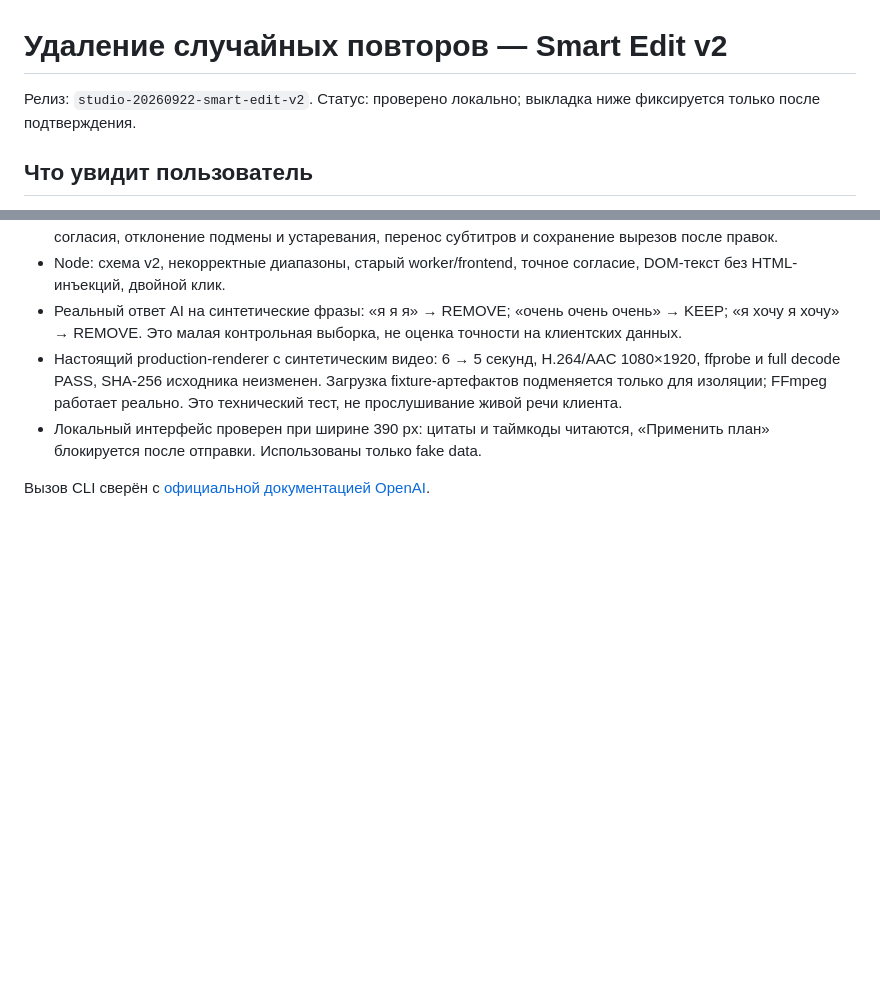
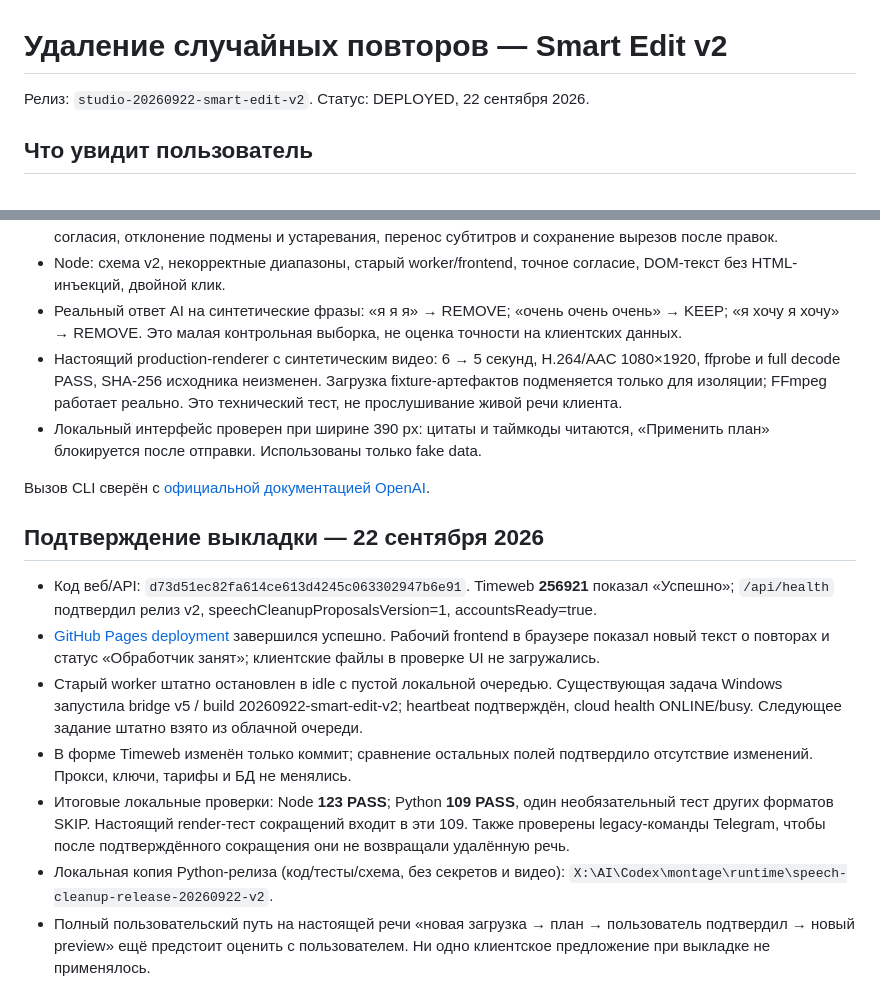
Before and after one commit to Marakase12/montage-upload, a Markdown page: docs/SPEECH_CLEANUP.md, 2 parts joined by grey strips. Drawn GitHub-style; blank space fills up the shorter version.

Commit message:
Record verified speech-cleanup release and test limits

```diff
--- a/docs/SPEECH_CLEANUP.md
+++ b/docs/SPEECH_CLEANUP.md
@@ -1,6 +1,6 @@
 # Удаление случайных повторов — Smart Edit v2
 
-Релиз: `studio-20260922-smart-edit-v2`. Статус: проверено локально; выкладка ниже фиксируется только после подтверждения.
+Релиз: `studio-20260922-smart-edit-v2`. Статус: DEPLOYED, 22 сентября 2026.
 
 ## Что увидит пользователь
 
@@ -83,3 +83,27 @@ speechCleanupProposalsVersion=1. Smart-задачи требуют bridge вер
   «Применить план» блокируется после отправки. Использованы только fake data.
 
 Вызов CLI сверён с [официальной документацией OpenAI](https://learn.chatgpt.com/docs/non-interactive-mode).
+
+## Подтверждение выкладки — 22 сентября 2026
+
+- Код веб/API: `d73d51ec82fa614ce613d4245c063302947b6e91`.
+  Timeweb **256921** показал «Успешно»; `/api/health` подтвердил релиз v2,
+  speechCleanupProposalsVersion=1, accountsReady=true.
+- [GitHub Pages deployment](https://github.com/Marakase12/montage-upload/actions/runs/35735342448)
+  завершился успешно. Рабочий frontend в браузере показал новый текст о
+  повторах и статус «Обработчик занят»; клиентские файлы в проверке UI не загружались.
+- Старый worker штатно остановлен в idle с пустой локальной очередью.
+  Существующая задача Windows запустила bridge v5 / build
+  20260922-smart-edit-v2; heartbeat подтверждён, cloud health ONLINE/busy.
+  Следующее задание штатно взято из облачной очереди.
+- В форме Timeweb изменён только коммит; сравнение остальных полей
+  подтвердило отсутствие изменений. Прокси, ключи, тарифы и БД не менялись.
+- Итоговые локальные проверки: Node **123 PASS**; Python **109 PASS**, один
+  необязательный тест других форматов SKIP. Настоящий render-тест сокращений
+  входит в эти 109. Также проверены legacy-команды Telegram, чтобы после
+  подтверждённого сокращения они не возвращали удалённую речь.
+- Локальная копия Python-релиза (код/тесты/схема, без секретов и видео):
+  `X:\AI\Codex\montage\runtime\speech-cleanup-release-20260922-v2`.
+- Полный пользовательский путь на настоящей речи «новая загрузка → план →
+  пользователь подтвердил → новый preview» ещё предстоит оценить с
+  пользователем. Ни одно клиентское предложение при выкладке не применялось.
```
